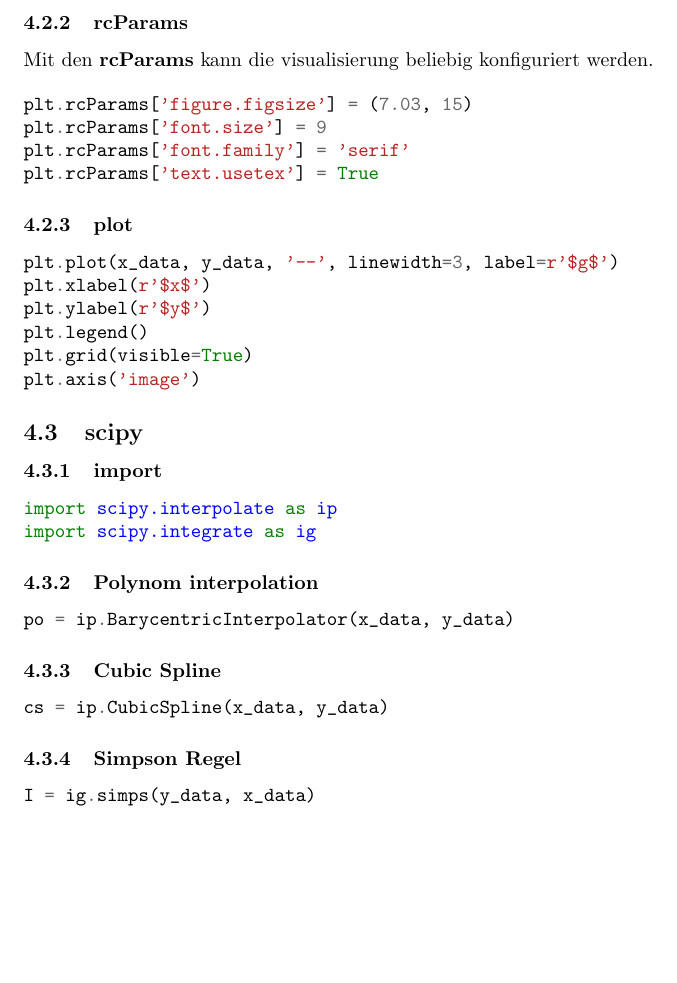
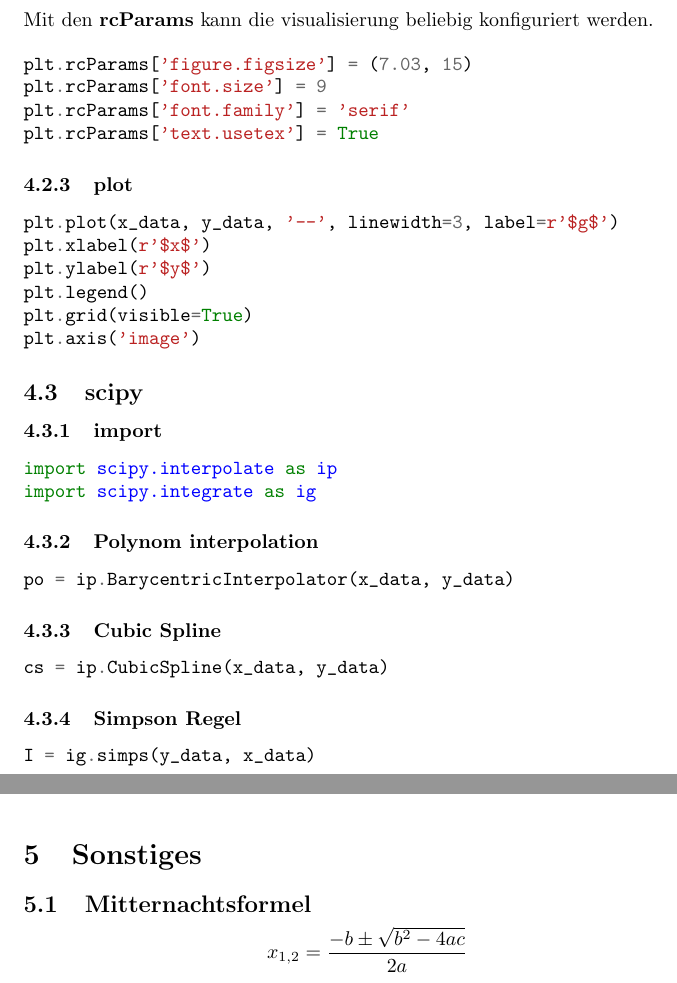
Before and after one commit to danielschafi/CDS404NumerischeMethoden, a LaTeX document (NumerischeMethodenZusammenfassung.tex, which reads sonstiges.tex): part of page 8 of 8 before the commit and two parts of pages 8 and 9 of 9 after it, the two joined at a grey line, cut at the place of the change, the shorter picture padded with empty space. Compiled offline with pdfLaTeX.

Commit message:
add sonstiges section

```diff
--- a/NumerischeMethodenZusammenfassung.tex
+++ b/NumerischeMethodenZusammenfassung.tex
@@ -22,5 +22,6 @@
 \input{02Interpolation_Extrapolation}
 \input{03NumerischeIntegration}
 \input{code_snippets}
+\input{sonstiges}
 
 \end{document}
--- /dev/null
+++ b/sonstiges.tex
@@ -0,0 +1,7 @@
+\section{Sonstiges}
+
+\subsection{Mitternachtsformel}
+
+\begin{displaymath}
+	x_{1,2} = \frac{-b \pm \sqrt{b^2 - 4ac}}{2a}
+\end{displaymath}
```
Also changed, not shown: NumerischeMethodenZusammenfassung.pdf, NumerischeMethodenZusammenfassung.tex (6 more changed lines).
